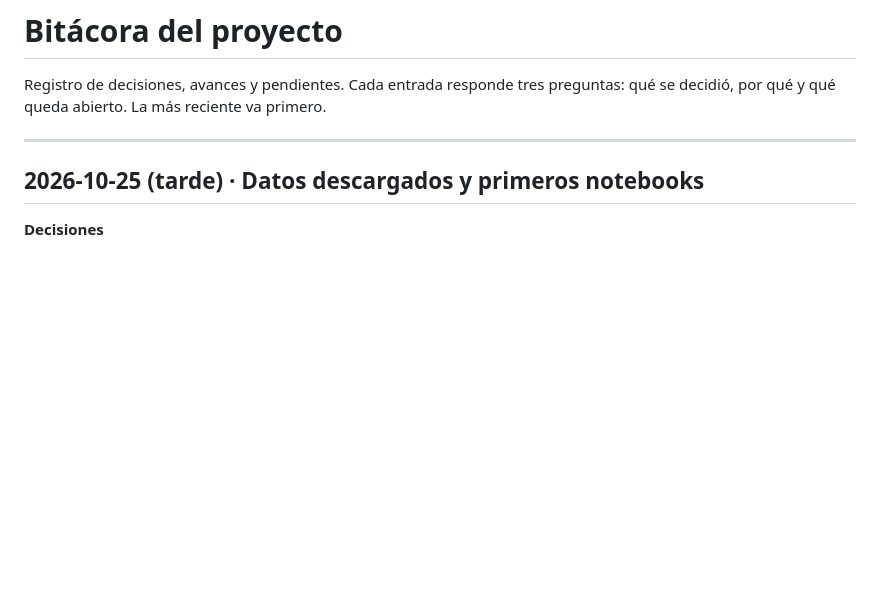
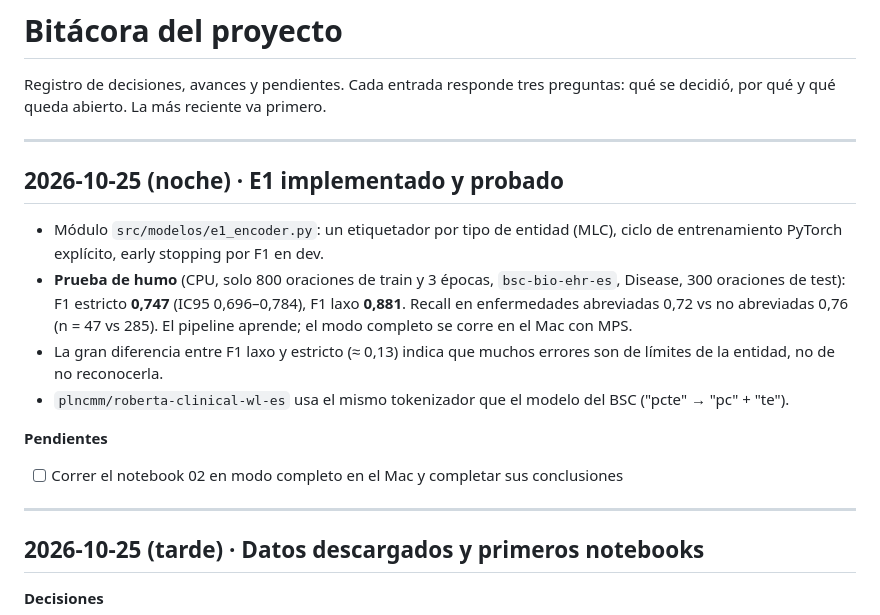
Before and after one commit to SebasDCIS/proyecto-ner-aps-genai, a Markdown page: docs/bitacora.md, the part around the change. Rendered like a GitHub page; blank space fills up the shorter version.

Commit message:
Bitácora: resultados de la prueba de humo de E1
Co-Authored-By: Claude Opus 5.5 <noreply@anthropic.com>
Claude-Session: https://claude.ai/code/session_01PsTzG8FhS6YnYaZbUtxPED

```diff
--- a/docs/bitacora.md
+++ b/docs/bitacora.md
@@ -1,6 +1,18 @@
 # Bitácora del proyecto
 
 Registro de decisiones, avances y pendientes. Cada entrada responde tres preguntas: qué se decidió, por qué y qué queda abierto. La más reciente va primero.
+
+---
+
+## 2026-10-25 (noche) · E1 implementado y probado
+
+- Módulo `src/modelos/e1_encoder.py`: un etiquetador por tipo de entidad (MLC), ciclo de entrenamiento PyTorch explícito, early stopping por F1 en dev.
+- **Prueba de humo** (CPU, solo 800 oraciones de train y 3 épocas, `bsc-bio-ehr-es`, Disease, 300 oraciones de test): F1 estricto **0,747** (IC95 0,696–0,784), F1 laxo **0,881**. Recall en enfermedades abreviadas 0,72 vs no abreviadas 0,76 (n = 47 vs 285). El pipeline aprende; el modo completo se corre en el Mac con MPS.
+- La gran diferencia entre F1 laxo y estricto (≈ 0,13) indica que muchos errores son de límites de la entidad, no de no reconocerla.
+- `plncmm/roberta-clinical-wl-es` usa el mismo tokenizador que el modelo del BSC ("pcte" → "pc" + "te").
+
+**Pendientes**
+- [ ] Correr el notebook 02 en modo completo en el Mac y completar sus conclusiones
 
 ---
 
```
